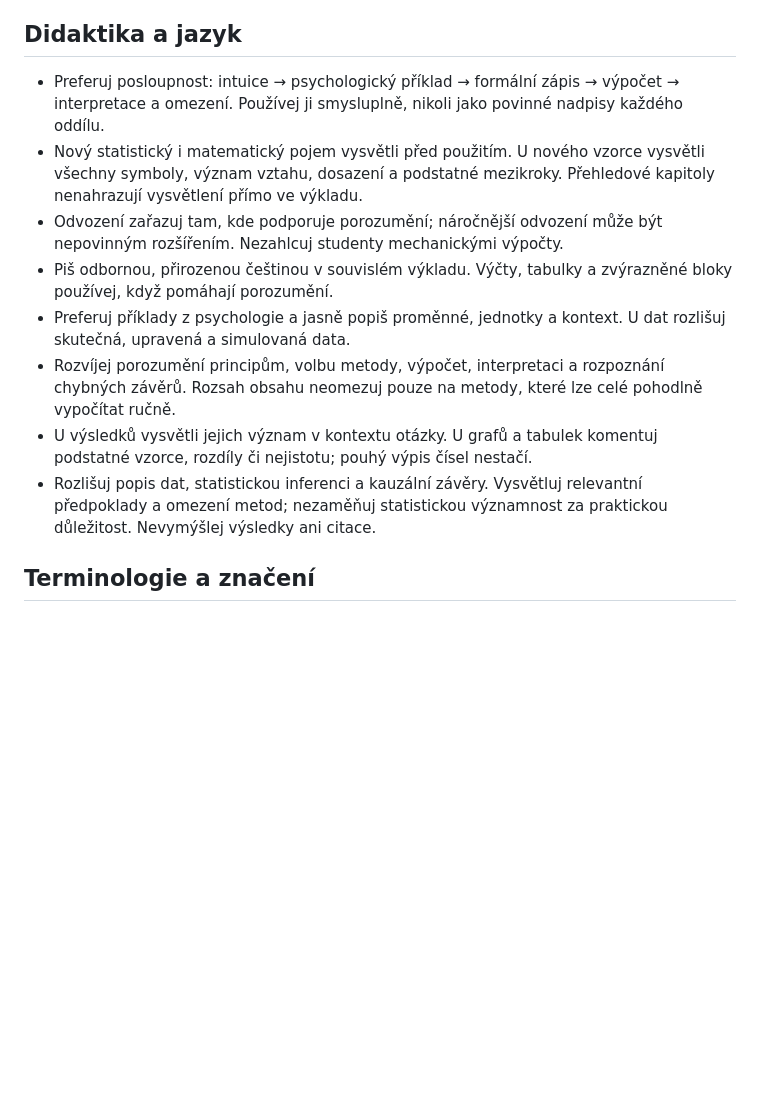
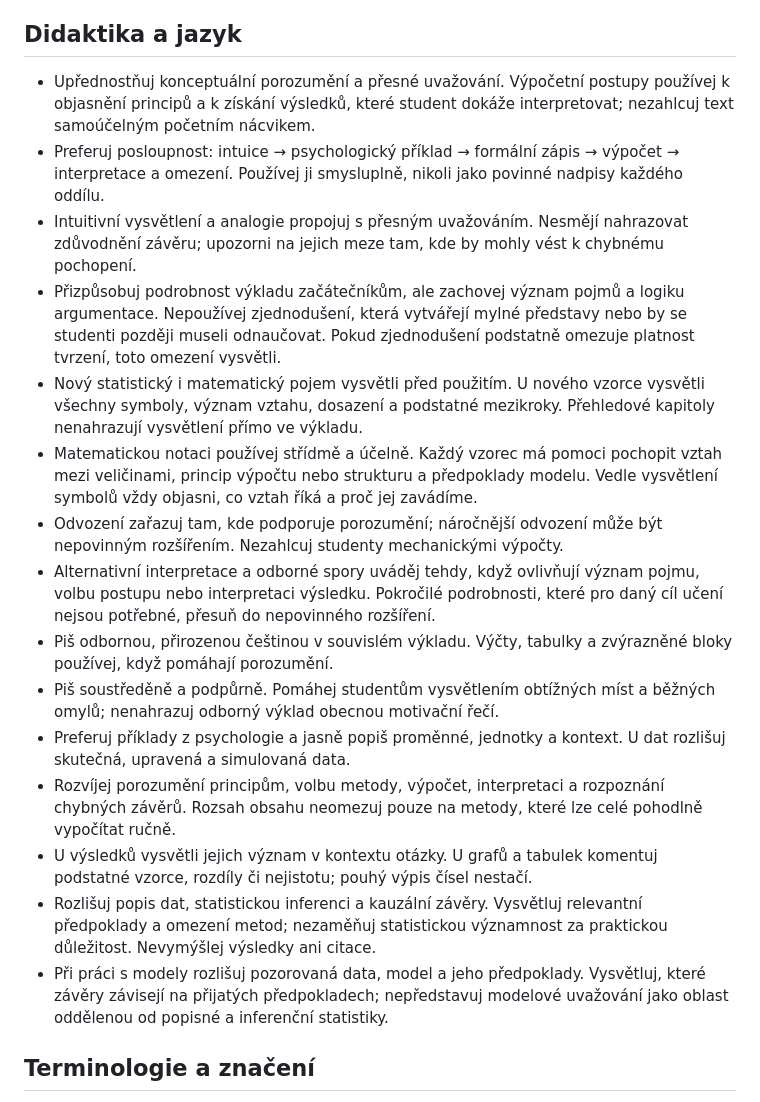
Before and after one commit to reckak/statistics-for-psychology, a Markdown page: AGENTS.md, the part around the change. Rendered like a GitHub page; blank space fills up the shorter version.

Commit message:
Add conceptual teaching and simplification guidelines

```diff
--- a/AGENTS.md
+++ b/AGENTS.md
@@ -52,16 +52,36 @@ Quarto Book průběžně publikovaný na GitHubu jako web.
 
 ## Didaktika a jazyk
 
+- Upřednostňuj konceptuální porozumění a přesné uvažování. Výpočetní postupy
+  používej k objasnění principů a k získání výsledků, které student dokáže
+  interpretovat; nezahlcuj text samoúčelným početním nácvikem.
 - Preferuj posloupnost: intuice → psychologický příklad → formální zápis
   → výpočet → interpretace a omezení. Používej ji smysluplně, nikoli jako
   povinné nadpisy každého oddílu.
+- Intuitivní vysvětlení a analogie propojuj s přesným uvažováním. Nesmějí
+  nahrazovat zdůvodnění závěru; upozorni na jejich meze tam, kde by mohly
+  vést k chybnému pochopení.
+- Přizpůsobuj podrobnost výkladu začátečníkům, ale zachovej význam pojmů
+  a logiku argumentace. Nepoužívej zjednodušení, která vytvářejí mylné
+  představy nebo by se studenti později museli odnaučovat. Pokud zjednodušení
+  podstatně omezuje platnost tvrzení, toto omezení vysvětli.
 - Nový statistický i matematický pojem vysvětli před použitím. U nového
   vzorce vysvětli všechny symboly, význam vztahu, dosazení a podstatné mezikroky.
   Přehledové kapitoly nenahrazují vysvětlení přímo ve výkladu.
+- Matematickou notaci používej střídmě a účelně. Každý vzorec má pomoci
+  pochopit vztah mezi veličinami, princip výpočtu nebo strukturu a předpoklady
+  modelu. Vedle vysvětlení symbolů vždy objasni, co vztah říká a proč jej
+  zavádíme.
 - Odvození zařazuj tam, kde podporuje porozumění; náročnější odvození může
   být nepovinným rozšířením. Nezahlcuj studenty mechanickými výpočty.
+- Alternativní interpretace a odborné spory uváděj tehdy, když ovlivňují
+  význam pojmu, volbu postupu nebo interpretaci výsledku. Pokročilé
+  podrobnosti, které pro daný cíl učení nejsou potřebné, přesuň do nepovinného
+  rozšíření.
 - Piš odbornou, přirozenou češtinou v souvislém výkladu. Výčty, tabulky
   a zvýrazněné bloky používej, když pomáhají porozumění.
+- Piš soustředěně a podpůrně. Pomáhej studentům vysvětlením obtížných míst
+  a běžných omylů; nenahrazuj odborný výklad obecnou motivační řečí.
 - Preferuj příklady z psychologie a jasně popiš proměnné, jednotky a kontext.
   U dat rozlišuj skutečná, upravená a simulovaná data.
 - Rozvíjej porozumění principům, volbu metody, výpočet, interpretaci
@@ -72,6 +92,9 @@ Quarto Book průběžně publikovaný na GitHubu jako web.
 - Rozlišuj popis dat, statistickou inferenci a kauzální závěry. Vysvětluj
   relevantní předpoklady a omezení metod; nezaměňuj statistickou významnost
   za praktickou důležitost. Nevymýšlej výsledky ani citace.
+- Při práci s modely rozlišuj pozorovaná data, model a jeho předpoklady.
+  Vysvětluj, které závěry závisejí na přijatých předpokladech; nepředstavuj
+  modelové uvažování jako oblast oddělenou od popisné a inferenční statistiky.
 
 ## Terminologie a značení
 
```
